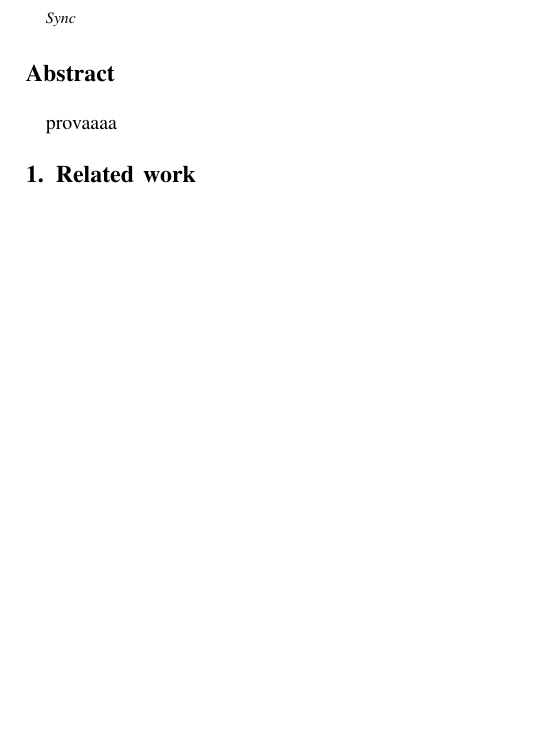
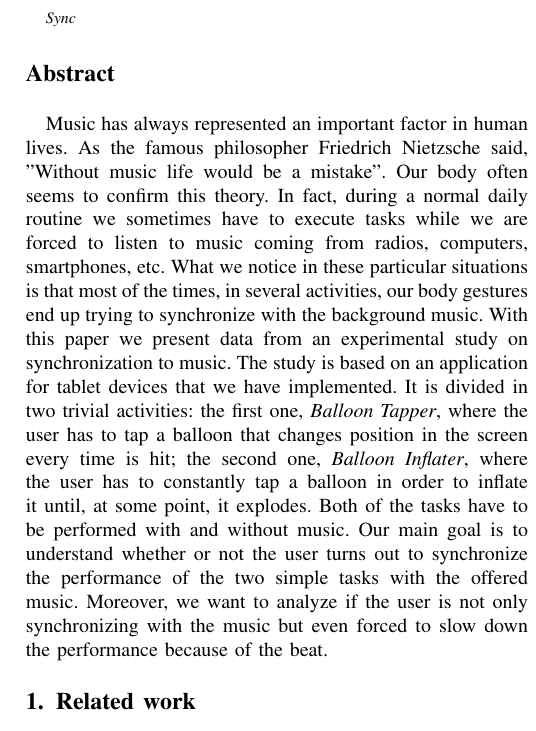
Before and after one commit to gabro/hci-sync, a LaTeX paper (Paper/main.tex, which reads Paper/abstract.tex): part of one column of page 1 of 5, cut so that both start at the same text, the shorter picture padded with empty space. Compiled offline with pdfLaTeX.

Commit message:
Abstract done. I included in the main.tex too.

```diff
--- a/Paper/abstract.tex
+++ b/Paper/abstract.tex
@@ -1,4 +1,4 @@
 % !TEX root = main.tex
 \section*{Abstract}
 
-provaaaa
+Music has  always represented an important factor in human lives. As the famous philosopher Friedrich Nietzsche said, "Without music life would be a mistake". Our body often seems to confirm this theory. In fact, during a normal daily routine we sometimes have to execute tasks while we are forced to listen to music coming from radios, computers, smartphones, etc. What we notice in these particular situations is that most of the times, in several activities, our body gestures end up trying to synchronize with the background music. With this paper we present data from an experimental study on synchronization to music. The study is based on an application for tablet devices that we have implemented. It is divided in two trivial activities: the first one, \textit{Balloon Tapper}, where the user has to tap a balloon that changes position in the screen every time is hit; the second one, \textit{Balloon Inflater}, where the user has to constantly tap a balloon in order to inflate it until, at some point, it explodes. Both of the tasks have to be performed  with and without music. Our main goal is to understand whether or not the user turns out to synchronize the performance of the two simple tasks with the offered music. Moreover, we want to analyze if the user is not only synchronizing with the music but even forced to slow down the performance because of the beat.
```
